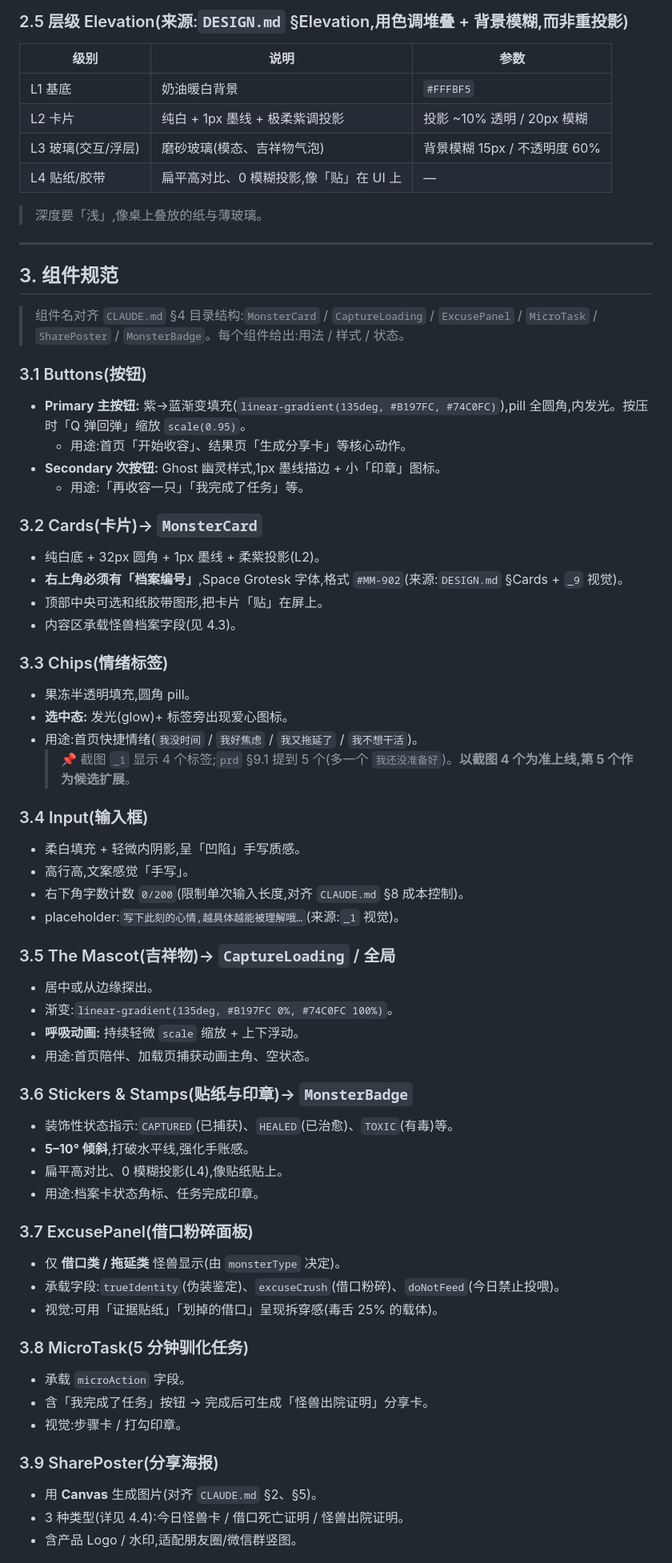
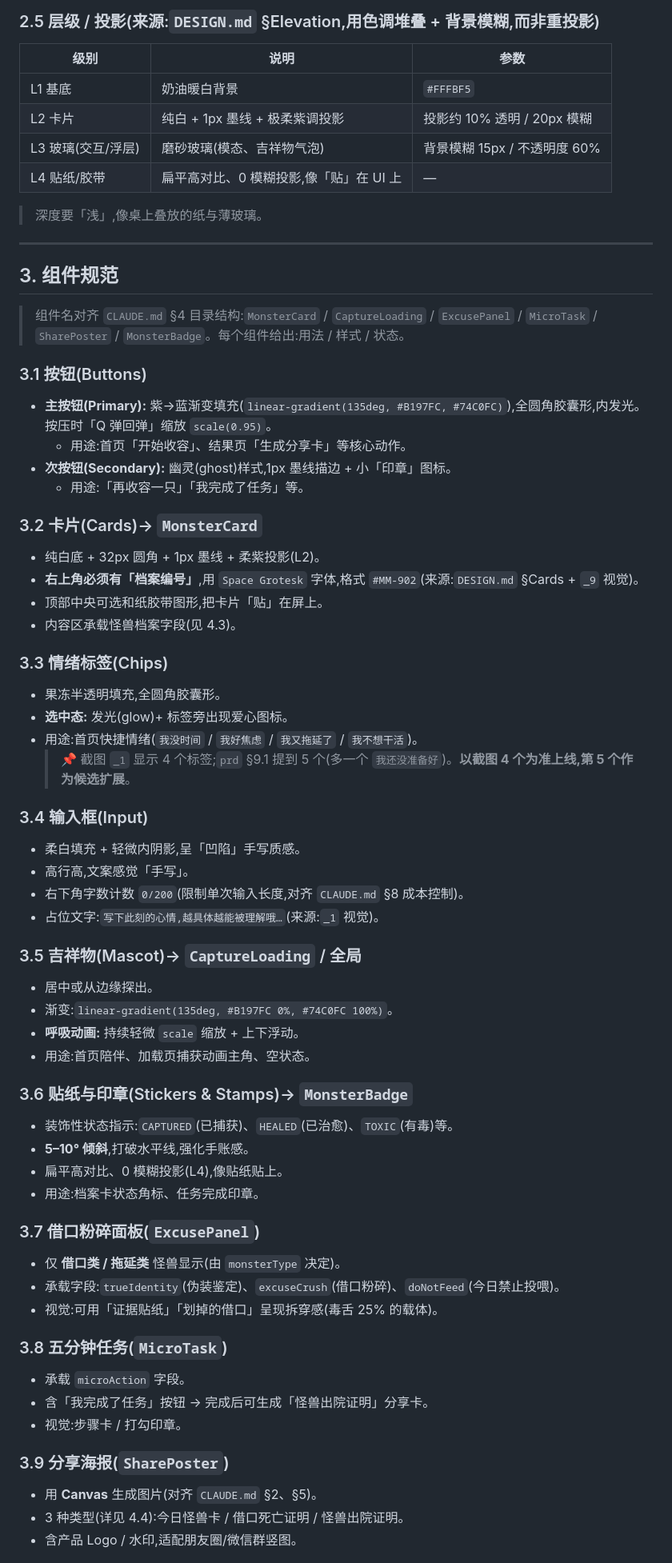
Before and after one commit to haozi-techhub/mood-monster-shelter, a Markdown page: stitch_ui/DESIGN-SPEC.md, the part around one of its changes. Shown at 80% size. Drawn GitHub-style.

```diff
--- a/stitch_ui/DESIGN-SPEC.md
+++ b/stitch_ui/DESIGN-SPEC.md
@@ -178,10 +182,10 @@ tailwind 制圆角令牌(供参考):`sm .25rem` / `default .5rem` / `md .75rem`
 
-### 2.5 层级 Elevation(来源:`DESIGN.md` §Elevation,用色调堆叠 + 背景模糊,而非重投影)
+### 2.5 层级 / 投影(来源:`DESIGN.md` §Elevation,用色调堆叠 + 背景模糊,而非重投影)
 
 | 级别 | 说明 | 参数 |
 |---|---|---|
 | L1 基底 | 奶油暖白背景 | `#FFFBF5` |
-| L2 卡片 | 纯白 + 1px 墨线 + 极柔紫调投影 | 投影 ~10% 透明 / 20px 模糊 |
+| L2 卡片 | 纯白 + 1px 墨线 + 极柔紫调投影 | 投影约 10% 透明 / 20px 模糊 |
 | L3 玻璃(交互/浮层) | 磨砂玻璃(模态、吉祥物气泡) | 背景模糊 15px / 不透明度 60% |
 | L4 贴纸/胶带 | 扁平高对比、0 模糊投影,像「贴」在 UI 上 | — |
 
@@ -193,53 +197,53 @@ tailwind 制圆角令牌(供参考):`sm .25rem` / `default .5rem` / `md .75rem`
 
 > 组件名对齐 `CLAUDE.md` §4 目录结构:`MonsterCard` / `CaptureLoading` / `ExcusePanel` / `MicroTask` / `SharePoster` / `MonsterBadge`。每个组件给出:用法 / 样式 / 状态。
 
-### 3.1 Buttons(按钮)
-- **Primary 主按钮:** 紫→蓝渐变填充(`linear-gradient(135deg, #B197FC, #74C0FC)`),pill 全圆角,内发光。按压时「Q 弹回弹」缩放 `scale(0.95)`。
+### 3.1 按钮(Buttons)
+- **主按钮(Primary):** 紫→蓝渐变填充(`linear-gradient(135deg, #B197FC, #74C0FC)`),全圆角胶囊形,内发光。按压时「Q 弹回弹」缩放 `scale(0.95)`。
   - 用途:首页「开始收容」、结果页「生成分享卡」等核心动作。
-- **Secondary 次按钮:** Ghost 幽灵样式,1px 墨线描边 + 小「印章」图标。
+- **次按钮(Secondary):** 幽灵(ghost)样式,1px 墨线描边 + 小「印章」图标。
   - 用途:「再收容一只」「我完成了任务」等。
 
-### 3.2 Cards(卡片)→ `MonsterCard`
+### 3.2 卡片(Cards)→ `MonsterCard`
 - 纯白底 + 32px 圆角 + 1px 墨线 + 柔紫投影(L2)。
-- **右上角必须有「档案编号」**,Space Grotesk 字体,格式 `#MM-902`(来源:`DESIGN.md` §Cards + `_9` 视觉)。
+- **右上角必须有「档案编号」**,用 `Space Grotesk` 字体,格式 `#MM-902`(来源:`DESIGN.md` §Cards + `_9` 视觉)。
 - 顶部中央可选和纸胶带图形,把卡片「贴」在屏上。
 - 内容区承载怪兽档案字段(见 4.3)。
 
-### 3.3 Chips(情绪标签)
-- 果冻半透明填充,圆角 pill。
+### 3.3 情绪标签(Chips)
+- 果冻半透明填充,全圆角胶囊形。
 - **选中态:** 发光(glow)+ 标签旁出现爱心图标。
 - 用途:首页快捷情绪(`我没时间` / `我好焦虑` / `我又拖延了` / `我不想干活`)。
   > 📌 截图 `_1` 显示 4 个标签;`prd` §9.1 提到 5 个(多一个 `我还没准备好`)。**以截图 4 个为准上线,第 5 个作为候选扩展**。
 
-### 3.4 Input(输入框)
+### 3.4 输入框(Input)
 - 柔白填充 + 轻微内阴影,呈「凹陷」手写质感。
 - 高行高,文案感觉「手写」。
 - 右下角字数计数 `0/200`(限制单次输入长度,对齐 `CLAUDE.md` §8 成本控制)。
-- placeholder:`写下此刻的心情,越具体越能被理解哦…`(来源:`_1` 视觉)。
+- 占位文字:`写下此刻的心情,越具体越能被理解哦…`(来源:`_1` 视觉)。
 
-### 3.5 The Mascot(吉祥物)→ `CaptureLoading` / 全局
+### 3.5 吉祥物(Mascot)→ `CaptureLoading` / 全局
 - 居中或从边缘探出。
 - 渐变:`linear-gradient(135deg, #B197FC 0%, #74C0FC 100%)`。
 - **呼吸动画:** 持续轻微 `scale` 缩放 + 上下浮动。
 - 用途:首页陪伴、加载页捕获动画主角、空状态。
 
-### 3.6 Stickers & Stamps(贴纸与印章)→ `MonsterBadge`
+### 3.6 贴纸与印章(Stickers & Stamps)→ `MonsterBadge`
 - 装饰性状态指示:`CAPTURED`(已捕获)、`HEALED`(已治愈)、`TOXIC`(有毒)等。
 - **5–10° 倾斜**,打破水平线,强化手账感。
 - 扁平高对比、0 模糊投影(L4),像贴纸贴上。
 - 用途:档案卡状态角标、任务完成印章。
 
-### 3.7 ExcusePanel(借口粉碎面板)
+### 3.7 借口粉碎面板(`ExcusePanel`)
 - 仅 **借口类 / 拖延类** 怪兽显示(由 `monsterType` 决定)。
 - 承载字段:`trueIdentity`(伪装鉴定)、`excuseCrush`(借口粉碎)、`doNotFeed`(今日禁止投喂)。
 - 视觉:可用「证据贴纸」「划掉的借口」呈现拆穿感(毒舌 25% 的载体)。
 
-### 3.8 MicroTask(5 分钟驯化任务)
+### 3.8 五分钟任务(`MicroTask`)
 - 承载 `microAction` 字段。
 - 含「我完成了任务」按钮 → 完成后可生成「怪兽出院证明」分享卡。
 - 视觉:步骤卡 / 打勾印章。
 
-### 3.9 SharePoster(分享海报)
+### 3.9 分享海报(`SharePoster`)
 - 用 **Canvas** 生成图片(对齐 `CLAUDE.md` §2、§5)。
 - 3 种类型(详见 4.4):今日怪兽卡 / 借口死亡证明 / 怪兽出院证明。
 - 含产品 Logo / 水印,适配朋友圈/微信群竖图。
```
Also changed, not shown: other parts of stitch_ui/DESIGN-SPEC.md (+87 -83 lines).
